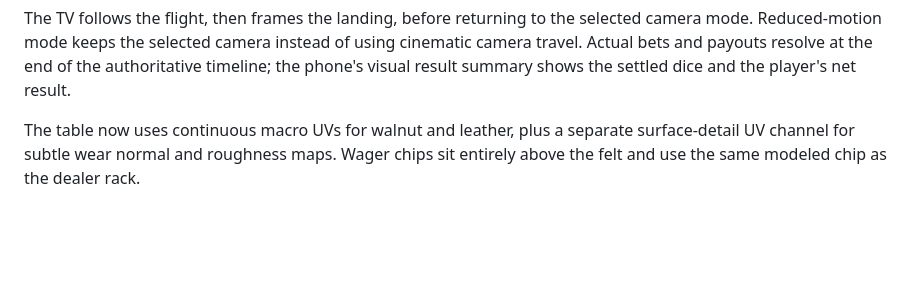
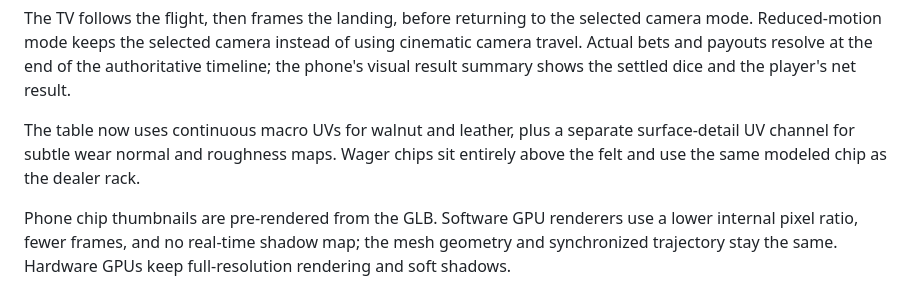
Before and after one commit to tmansmann0/crapsTV, a Markdown page: docs/phone-and-throws.md, the part around the change. Rendered like a GitHub page; blank space fills up the shorter version.

```diff
--- a/docs/phone-and-throws.md
+++ b/docs/phone-and-throws.md
@@ -11,3 +11,5 @@ The room authority generates a throw once, using a fixed-step Cannon simulation
 The TV follows the flight, then frames the landing, before returning to the selected camera mode. Reduced-motion mode keeps the selected camera instead of using cinematic camera travel. Actual bets and payouts resolve at the end of the authoritative timeline; the phone's visual result summary shows the settled dice and the player's net result.
 
 The table now uses continuous macro UVs for walnut and leather, plus a separate surface-detail UV channel for subtle wear normal and roughness maps. Wager chips sit entirely above the felt and use the same modeled chip as the dealer rack.
+
+Phone chip thumbnails are pre-rendered from the GLB. Software GPU renderers use a lower internal pixel ratio, fewer frames, and no real-time shadow map; the mesh geometry and synchronized trajectory stay the same. Hardware GPUs keep full-resolution rendering and soft shadows.
```
Also changed, not shown: docs/chips.md (+10 -0 lines), public/assets/chip-100.png (added), public/assets/chip-10000.png (added), public/assets/chip-2500.png (added), public/assets/chip-500.png (added), public/assets/chip-50000.png (added), 8 other files.
